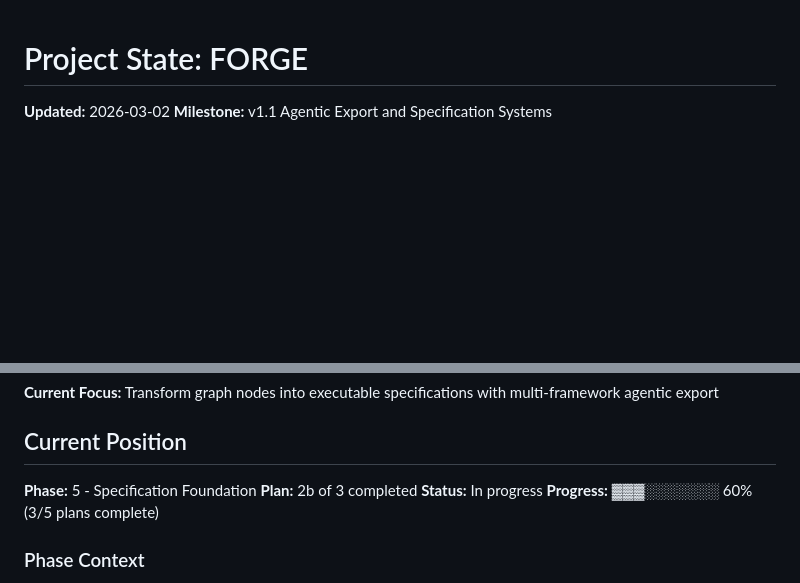
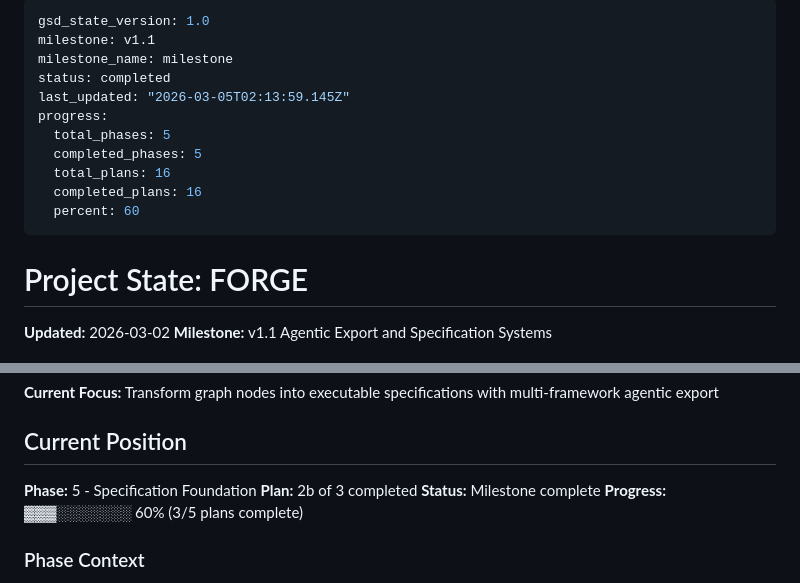
Before and after one commit to cloudtrainerwork/Forge, a Markdown page: .planning/STATE.md, 2 parts joined by grey strips. Drawn GitHub-style; blank space fills up the shorter version.

Commit message:
docs(phase-05): complete phase execution - specification foundation verified

```diff
--- a/.planning/STATE.md
+++ b/.planning/STATE.md
@@ -1,3 +1,17 @@
+---
+gsd_state_version: 1.0
+milestone: v1.1
+milestone_name: milestone
+status: completed
+last_updated: "2026-03-05T02:13:59.145Z"
+progress:
+  total_phases: 5
+  completed_phases: 5
+  total_plans: 16
+  completed_plans: 16
+  percent: 60
+---
+
 # Project State: FORGE
 
 **Updated:** 2026-03-02
@@ -13,7 +27,7 @@
 
 **Phase:** 5 - Specification Foundation
 **Plan:** 2b of 3 completed
-**Status:** In progress
+**Status:** Milestone complete
 **Progress:** ▓▓▓░░░░░░░ 60% (3/5 plans complete)
 
 ### Phase Context
```
Also changed, not shown: .planning/ROADMAP.md (+3 -2 lines), 1 other file.
